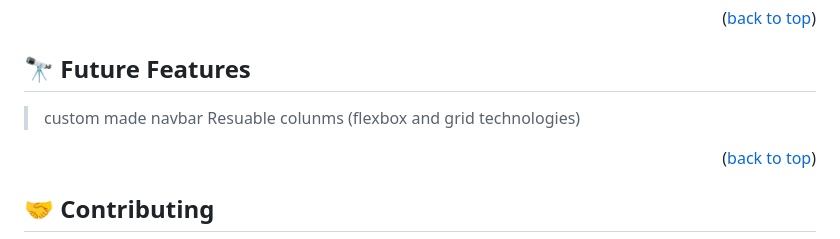
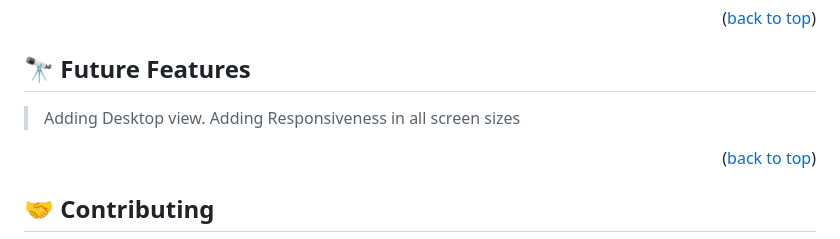
Before and after one commit to arnold-O/portfolio_project_microverse, a Markdown page: README.md, the part around the change printed below. Rendered like a GitHub page.

```diff
--- a/README.md
+++ b/README.md
@@ -131,8 +134,8 @@ You can deploy this project using:
 
 ## 🔭 Future Features <a name="future-features"></a>
 
-> custom made navbar
->Resuable colunms (flexbox and grid technologies)
+> Adding Desktop view.
+>Adding Responsiveness in all screen sizes
 
 
 
```
Also changed, not shown: other parts of README.md (+10 -7 lines).
